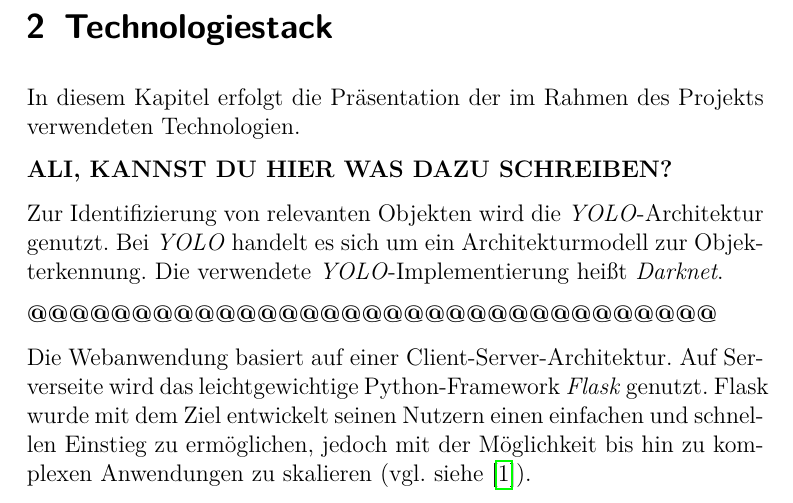
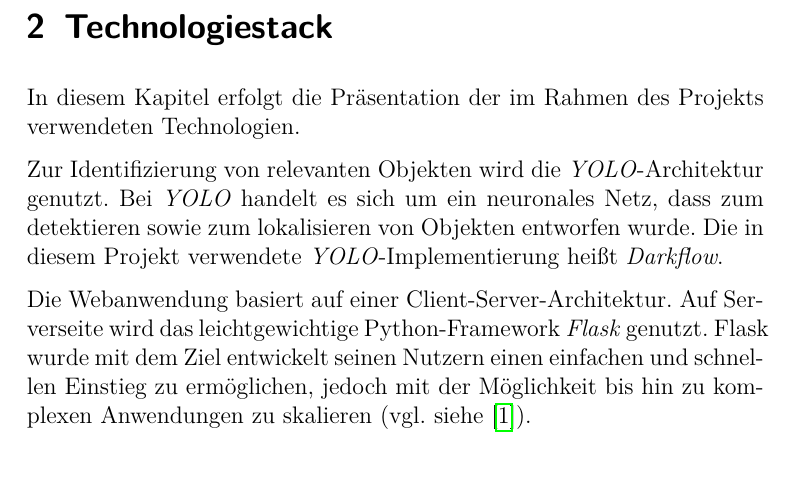
Before and after one commit to jeremypuchta/deeptraffic, a LaTeX document (concept_paper/paper.tex, which reads concept_paper/chapters/techstack.tex): part of page 6 of 9, cut so that both start at the same text, the shorter picture padded with empty space. Compiled offline with pdfLaTeX.

Commit message:
Yolo teil hinzufuegen

```diff
--- a/concept_paper/chapters/techstack.tex
+++ b/concept_paper/chapters/techstack.tex
@@ -2,13 +2,9 @@
 
 In diesem Kapitel erfolgt die Präsentation der im Rahmen des Projekts verwendeten Technologien.
 
-\textbf{ALI, KANNST DU HIER WAS DAZU SCHREIBEN?}
-
 Zur Identifizierung von relevanten Objekten wird die \textit{YOLO}-Architektur genutzt.
-Bei \textit{YOLO} handelt es sich um ein Architekturmodell zur Objekterkennung.
-Die verwendete \textit{YOLO}-Implementierung heißt \textit{Darknet}.
-
-\textbf{@@@@@@@@@@@@@@@@@@@@@@@@@@@@@@@@@}
+Bei \textit{YOLO} handelt es sich um ein neuronales Netz, dass zum detektieren sowie zum lokalisieren von Objekten entworfen wurde.
+Die in diesem Projekt verwendete \textit{YOLO}-Implementierung heißt \textit{Darkflow}.
 
 Die Webanwendung basiert auf einer Client-Server-Architektur.
 Auf Serverseite wird das leichtgewichtige Python-Framework \textit{Flask} genutzt.
```
Also changed, not shown: concept_paper/paper.pdf, 3 other files.
